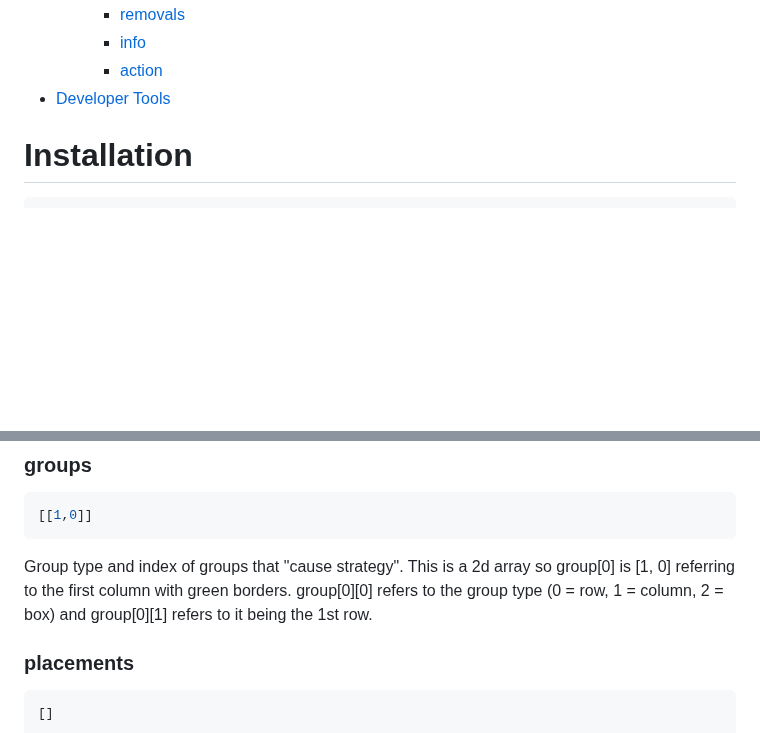
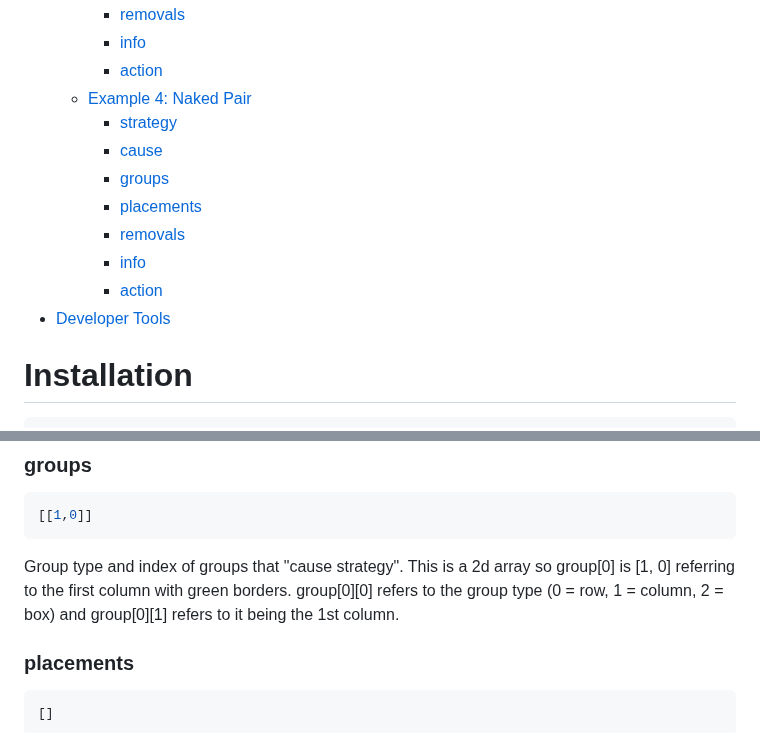
Before and after one commit to Sudokuru/Sudokuru, a Markdown page: README.md, 2 parts joined by grey strips. Drawn GitHub-style; blank space fills up the shorter version.

````diff
--- a/README.md
+++ b/README.md
@@ -60,7 +60,15 @@
         *   [removals](#removals-2)
         *   [info](#info-2)
         *   [action](#action-2)
-*   [Developer Tools](#developer-tools-2)
+    *   [Example 4: Naked Pair](#example-4-naked-pair)
+        *   [strategy](#strategy-3)
+        *   [cause](#cause-3)
+        *   [groups](#groups-3)
+        *   [placements](#placements-3)
+        *   [removals](#removals-3)
+        *   [info](#info-3)
+        *   [action](#action-3)
+*   [Developer Tools](#developer-tools-3)
 
 # Installation
 
@@ -309,7 +317,7 @@ Coordinates of cells that "cause" strategy to be applicable. This is a 2d array
 ```json
 [[1,0]]
 ```
-Group type and index of groups that "cause strategy". This is a 2d array so group[0] is [1, 0] referring to the first column with green borders. group[0][0] refers to the group type (0 = row, 1 = column, 2 = box) and group[0][1] refers to it being the 1st row.
+Group type and index of groups that "cause strategy". This is a 2d array so group[0] is [1, 0] referring to the first column with green borders. group[0][0] refers to the group type (0 = row, 1 = column, 2 = box) and group[0][1] refers to it being the 1st column.
 ### placements
 ```json
 []
````
Also changed, not shown: other parts of README.md (+37 -0 lines).
